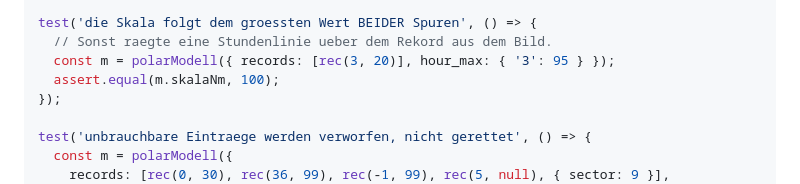
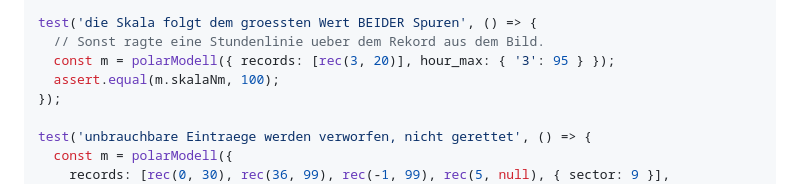
Before and after one commit to McCavity/adsb-console, a Markdown page: docs/plaene/2026-07-29-stufe-3-umsetzung.md, the part around the change. GitHub-like rendering.

Commit message:
Plan: Tippfehler ragte

```diff
--- a/docs/plaene/2026-07-29-stufe-3-umsetzung.md
+++ b/docs/plaene/2026-07-29-stufe-3-umsetzung.md
@@ -509,7 +509,7 @@ test('ein Stundenwert ueber dem Rekord bleibt stehen und wird nicht geklemmt', (
 });
 
 test('die Skala folgt dem groessten Wert BEIDER Spuren', () => {
-  // Sonst raegte eine Stundenlinie ueber dem Rekord aus dem Bild.
+  // Sonst ragte eine Stundenlinie ueber dem Rekord aus dem Bild.
   const m = polarModell({ records: [rec(3, 20)], hour_max: { '3': 95 } });
   assert.equal(m.skalaNm, 100);
 });
```
